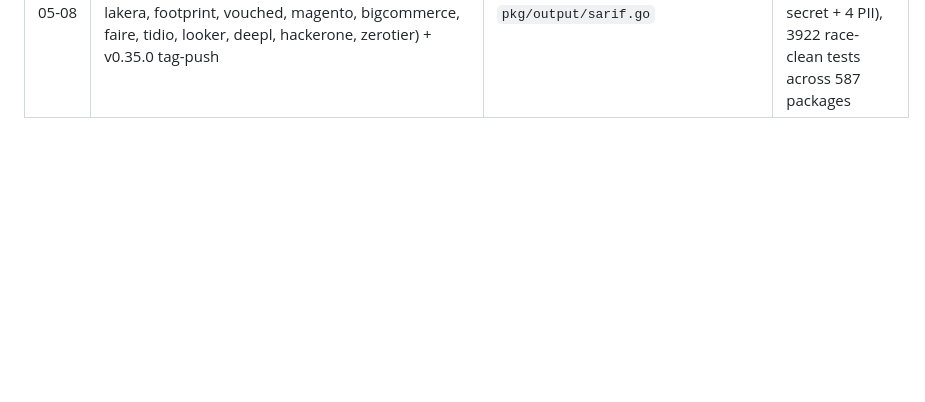
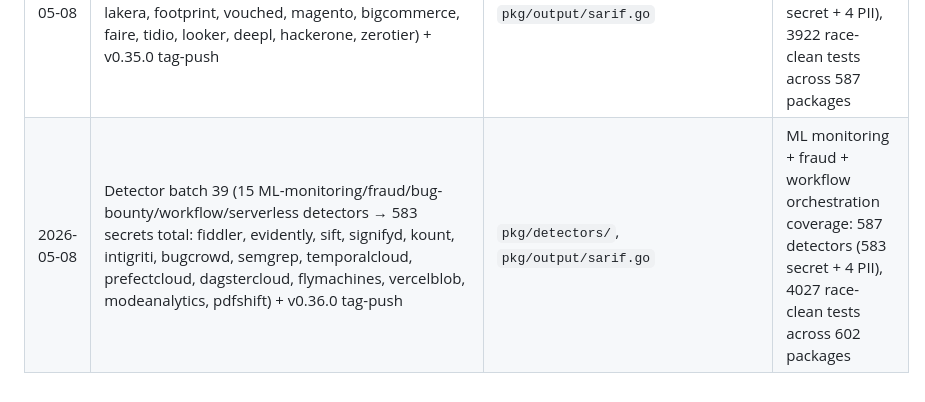
Before and after one commit to plenoai/pleno-dlp, a Markdown page: CLAUDE.md, the part around the change. Drawn GitHub-style; blank space fills up the shorter version.

```diff
--- a/CLAUDE.md
+++ b/CLAUDE.md
@@ -87,3 +87,4 @@ without invoking the orchestrator.
 | 2026-05-08 | Detector batch 36 (15 LLM-observability/compliance/e-commerce/messaging/zero-trust detectors → 538 secrets total: langsmith, wandb, cometml, neptuneai, promptlayer, arizeai, hyperproof, etsy, walmart, woocommerce, missiveapp, livechat, helpcrunch, denodeploy, twingate) + v0.33.0 tag-push | `pkg/detectors/`, `pkg/output/sarif.go` | LLM ops + e-commerce + zero-trust coverage: 542 detectors (538 secret + 4 PII), 3718 race-clean tests across 557 packages |
 | 2026-05-08 | Detector batch 37 (15 data-platform/low-code/KYC/incident-response/email detectors → 553 secrets total: dbtcloud, tray, retool, expo, alloy, auditboard, firehydrant, incidentio, rootly, sleuth, sparkpost, sendpulse, veriff, idnow, squarespace) + v0.34.0 tag-push | `pkg/detectors/`, `pkg/output/sarif.go` | Data platform + KYC + incident-response (DORA) coverage: 557 detectors (553 secret + 4 PII), 3823 race-clean tests across 572 packages |
 | 2026-05-08 | Detector batch 38 (15 LLM-ops/KYC/e-commerce/BI/translation/bug-bounty detectors → 568 secrets total: traceloop, klu, langflow, openpipe, lakera, footprint, vouched, magento, bigcommerce, faire, tidio, looker, deepl, hackerone, zerotier) + v0.35.0 tag-push | `pkg/detectors/`, `pkg/output/sarif.go` | LLM ops + e-commerce + BI/translation coverage: 572 detectors (568 secret + 4 PII), 3922 race-clean tests across 587 packages |
+| 2026-05-08 | Detector batch 39 (15 ML-monitoring/fraud/bug-bounty/workflow/serverless detectors → 583 secrets total: fiddler, evidently, sift, signifyd, kount, intigriti, bugcrowd, semgrep, temporalcloud, prefectcloud, dagstercloud, flymachines, vercelblob, modeanalytics, pdfshift) + v0.36.0 tag-push | `pkg/detectors/`, `pkg/output/sarif.go` | ML monitoring + fraud + workflow orchestration coverage: 587 detectors (583 secret + 4 PII), 4027 race-clean tests across 602 packages |
```
Also changed, not shown: CHANGELOG.md (+5 -2 lines), README.md (+3 -3 lines).
